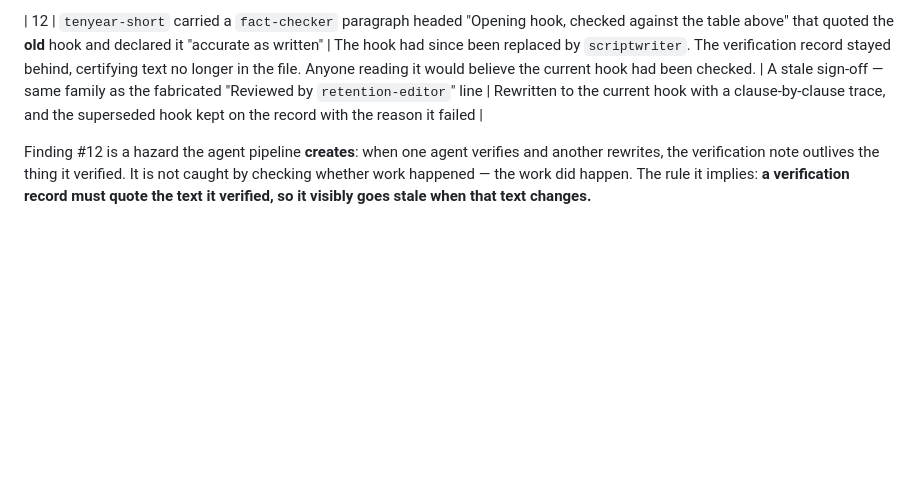
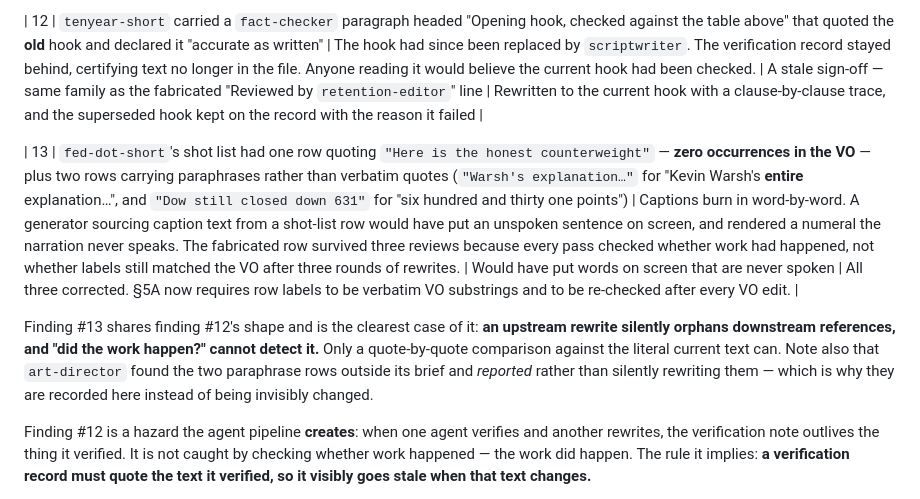
Before and after one commit to helloabyss/helloabyss, a Markdown page: PROVENANCE.md, the part around the change. GitHub-like rendering; blank space fills up the shorter version.

```diff
--- a/PROVENANCE.md
+++ b/PROVENANCE.md
@@ -94,6 +94,14 @@ Three. Listed so the pattern is visible, not buried.
 
 | 12 | `tenyear-short` carried a `fact-checker` paragraph headed "Opening hook, checked against the table above" that quoted the **old** hook and declared it "accurate as written" | The hook had since been replaced by `scriptwriter`. The verification record stayed behind, certifying text no longer in the file. Anyone reading it would believe the current hook had been checked. | A stale sign-off — same family as the fabricated "Reviewed by `retention-editor`" line | Rewritten to the current hook with a clause-by-clause trace, and the superseded hook kept on the record with the reason it failed |
 
+| 13 | `fed-dot-short`'s shot list had one row quoting `"Here is the honest counterweight"` — **zero occurrences in the VO** — plus two rows carrying paraphrases rather than verbatim quotes (`"Warsh's explanation…"` for "Kevin Warsh's **entire** explanation…", and `"Dow still closed down 631"` for "six hundred and thirty one points") | Captions burn in word-by-word. A generator sourcing caption text from a shot-list row would have put an unspoken sentence on screen, and rendered a numeral the narration never speaks. The fabricated row survived three reviews because every pass checked whether work had happened, not whether labels still matched the VO after three rounds of rewrites. | Would have put words on screen that are never spoken | All three corrected. §5A now requires row labels to be verbatim VO substrings and to be re-checked after every VO edit. |
+
+Finding #13 shares finding #12's shape and is the clearest case of it: **an upstream rewrite
+silently orphans downstream references, and "did the work happen?" cannot detect it.** Only a
+quote-by-quote comparison against the literal current text can. Note also that `art-director`
+found the two paraphrase rows outside its brief and *reported* rather than silently rewriting
+them — which is why they are recorded here instead of being invisibly changed.
+
 Finding #12 is a hazard the agent pipeline **creates**: when one agent verifies and another
 rewrites, the verification note outlives the thing it verified. It is not caught by checking
 whether work happened — the work did happen. The rule it implies: **a verification record must
```
Also changed, not shown: STYLE-GUIDE.md (+13 -0 lines), fed-dot-short/SCRIPT.md (+9 -8 lines).
